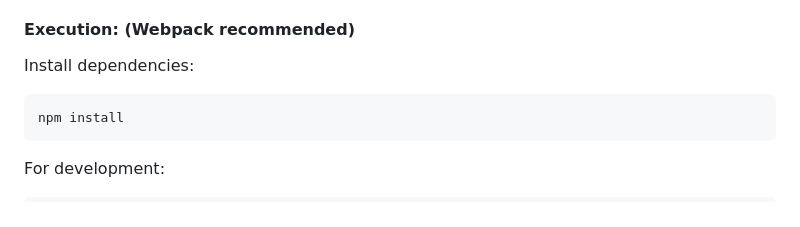
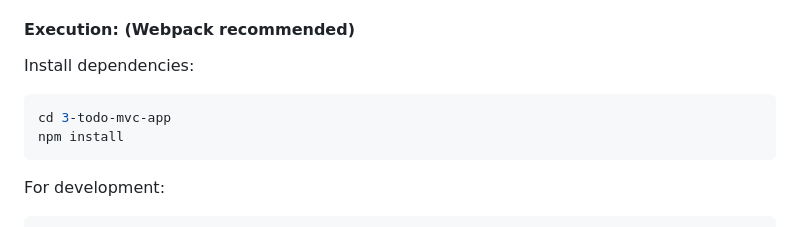
Before and after one commit to marcturu/todo-mvc, a Markdown page: README.md, the part around the change. Rendered like a GitHub page.

````diff
--- a/README.md
+++ b/README.md
@@ -96,6 +96,7 @@ Full guide in **[3-todo-mvc-app/GUIDE.md](3-todo-mvc-app/GUIDE.md)**.
 
 Install dependencies:
 ```bash
+cd 3-todo-mvc-app
 npm install
 ```
 
````
